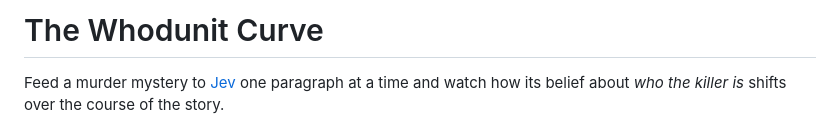
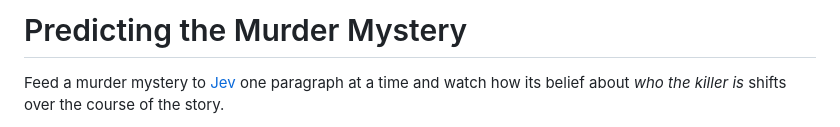
Before and after one commit to ashwin-aggarwal/buildWithJev, a Markdown page: README.md, the part around the change. GitHub-like rendering.

Commit message:
Update project title in README

```diff
--- a/README.md
+++ b/README.md
@@ -1,4 +1,4 @@
-# The Whodunit Curve
+# Predicting the Murder Mystery
 
 Feed a murder mystery to [Jev](https://openrouter.ai/typesafe/jev-1.13) one
 paragraph at a time and watch how its belief about *who the killer is* shifts
```
